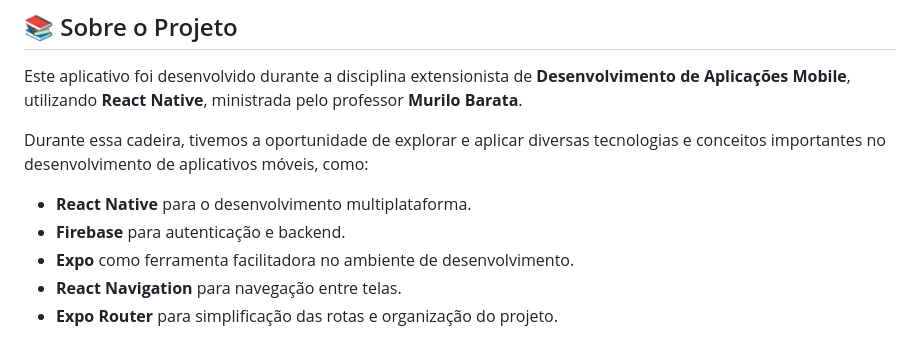
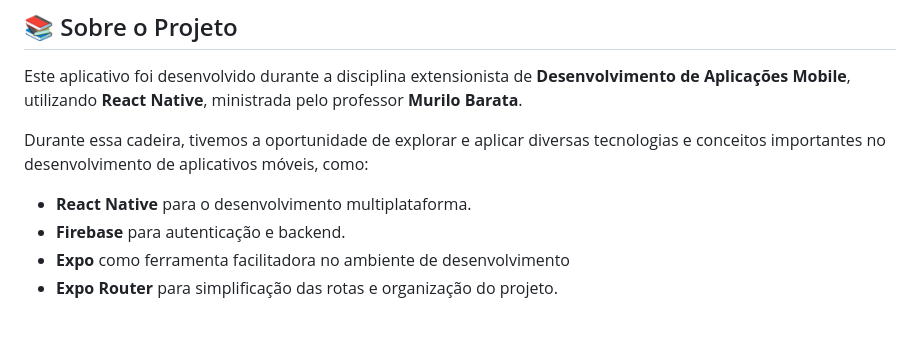
Before and after one commit to filipe420/Bembruttus-app, a Markdown page: README.md, the part around the change. Drawn GitHub-style.

Commit message:
Atualizar o README.md

```diff
--- a/README.md
+++ b/README.md
@@ -8,8 +8,7 @@ Durante essa cadeira, tivemos a oportunidade de explorar e aplicar diversas tecn
 
 - **React Native** para o desenvolvimento multiplataforma.
 - **Firebase** para autenticação e backend.
-- **Expo** como ferramenta facilitadora no ambiente de desenvolvimento.
-- **React Navigation** para navegação entre telas.
+- **Expo** como ferramenta facilitadora no ambiente de desenvolvimento
 - **Expo Router** para simplificação das rotas e organização do projeto.
 
 A construção deste app foi uma **experiência enriquecedora**, permitindo consolidar conhecimentos teóricos e práticos no desenvolvimento mobile e proporcionando uma visão ampla sobre o ecossistema React Native e suas potencialidades.
```
